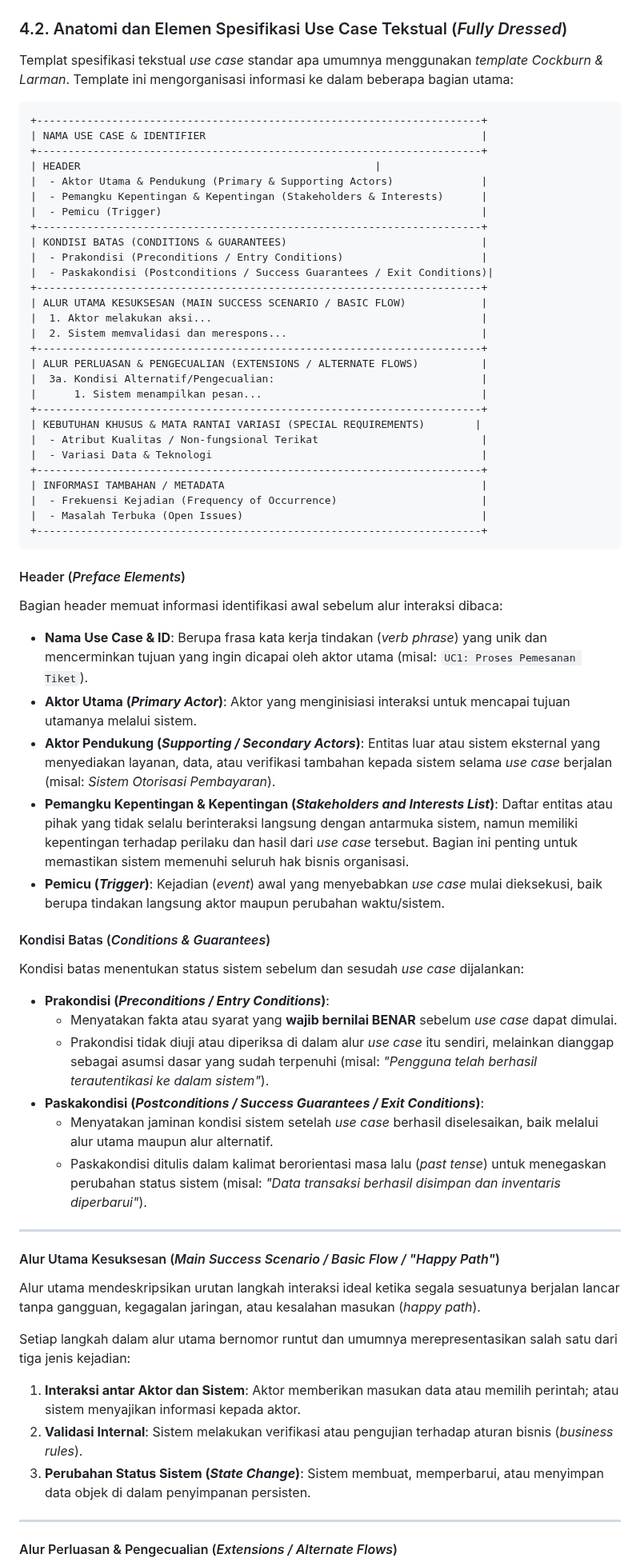
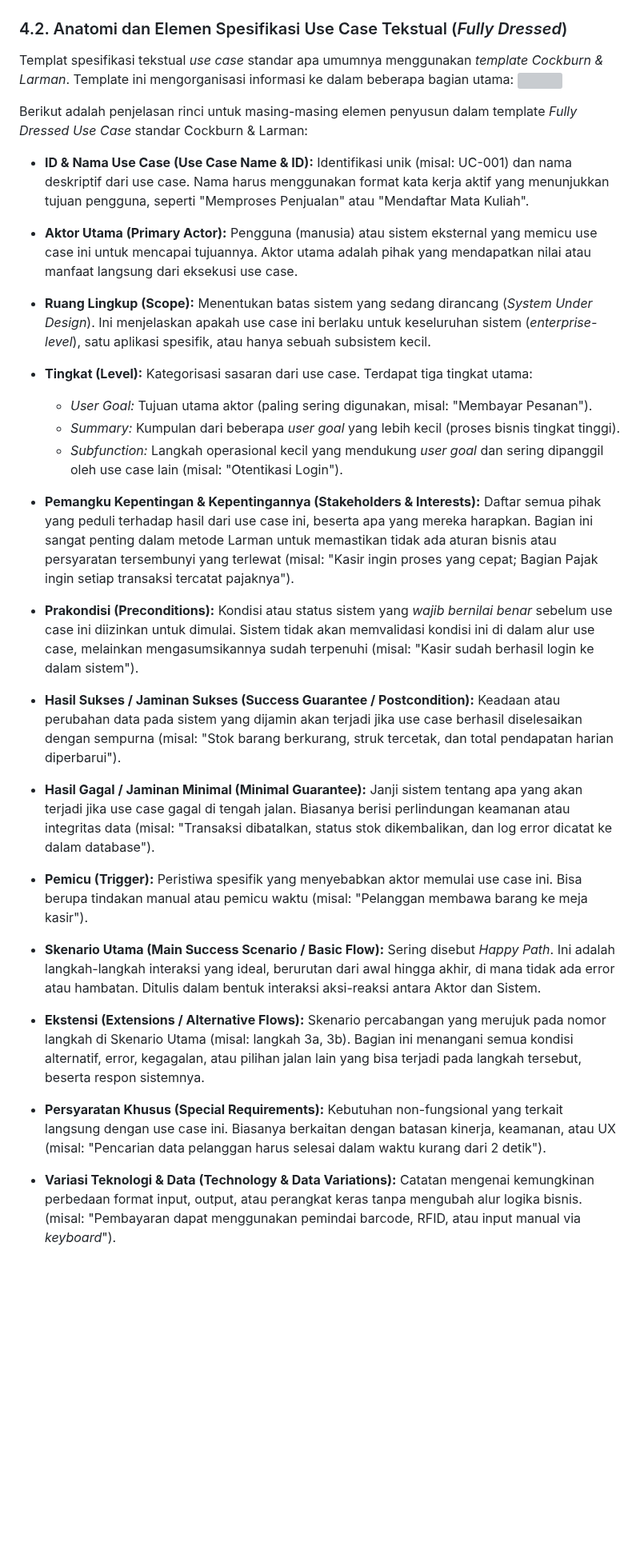
Before and after one commit to ruang-belajar/ooad, a Markdown page: 03-use-case.md, the part around one of its changes. Shown at 80% size. Drawn GitHub-style; blank space fills up the shorter version; grey boxes are pictures that could not be loaded.

````diff
--- a/03-use-case.md
+++ b/03-use-case.md
@@ -179,72 +183,36 @@ Sebelum menerapkan templat tekstual, penting untuk memahami bahwa spesifikasi _u
 ### 4.2. Anatomi dan Elemen Spesifikasi Use Case Tekstual (_Fully Dressed_)
 
 Templat spesifikasi tekstual _use case_ standar apa umumnya menggunakan *template Cockburn & Larman*. Template ini mengorganisasi informasi ke dalam beberapa bagian utama:
+![](files/Pasted%20image%2020261021172325.png)
 
-```
-+-----------------------------------------------------------------------+
-| NAMA USE CASE & IDENTIFIER                                            |
-+-----------------------------------------------------------------------+
-| HEADER                                               |
-|  - Aktor Utama & Pendukung (Primary & Supporting Actors)              |
-|  - Pemangku Kepentingan & Kepentingan (Stakeholders & Interests)      |
-|  - Pemicu (Trigger)                                                   |
-+-----------------------------------------------------------------------+
-| KONDISI BATAS (CONDITIONS & GUARANTEES)                               |
-|  - Prakondisi (Preconditions / Entry Conditions)                      |
-|  - Paskakondisi (Postconditions / Success Guarantees / Exit Conditions)|
-+-----------------------------------------------------------------------+
-| ALUR UTAMA KESUKSESAN (MAIN SUCCESS SCENARIO / BASIC FLOW)            |
-|  1. Aktor melakukan aksi...                                           |
-|  2. Sistem memvalidasi dan merespons...                               |
-+-----------------------------------------------------------------------+
-| ALUR PERLUASAN & PENGECUALIAN (EXTENSIONS / ALTERNATE FLOWS)          |
-|  3a. Kondisi Alternatif/Pengecualian:                                 |
-|      1. Sistem menampilkan pesan...                                   |
-+-----------------------------------------------------------------------+
-| KEBUTUHAN KHUSUS & MATA RANTAI VARIASI (SPECIAL REQUIREMENTS)        |
-|  - Atribut Kualitas / Non-fungsional Terikat                          |
-|  - Variasi Data & Teknologi                                           |
-+-----------------------------------------------------------------------+
-| INFORMASI TAMBAHAN / METADATA                                         |
-|  - Frekuensi Kejadian (Frequency of Occurrence)                       |
-|  - Masalah Terbuka (Open Issues)                                      |
-+-----------------------------------------------------------------------+
-```
+Berikut adalah penjelasan rinci untuk masing-masing elemen penyusun dalam template _Fully Dressed Use Case_ standar Cockburn & Larman:
 
-#### Header (_Preface Elements_)
+- **ID & Nama Use Case (Use Case Name & ID):** Identifikasi unik (misal: UC-001) dan nama deskriptif dari use case. Nama harus menggunakan format kata kerja aktif yang menunjukkan tujuan pengguna, seperti "Memproses Penjualan" atau "Mendaftar Mata Kuliah".
 
-Bagian header memuat informasi identifikasi awal sebelum alur interaksi dibaca:
+- **Aktor Utama (Primary Actor):** Pengguna (manusia) atau sistem eksternal yang memicu use case ini untuk mencapai tujuannya. Aktor utama adalah pihak yang mendapatkan nilai atau manfaat langsung dari eksekusi use case.
 
-- **Nama Use Case & ID**: Berupa frasa kata kerja tindakan (_verb phrase_) yang unik dan mencerminkan tujuan yang ingin dicapai oleh aktor utama (misal: `UC1: Proses Pemesanan Tiket`).
-- **Aktor Utama (_Primary Actor_)**: Aktor yang menginisiasi interaksi untuk mencapai tujuan utamanya melalui sistem.
-- **Aktor Pendukung (_Supporting / Secondary Actors_)**: Entitas luar atau sistem eksternal yang menyediakan layanan, data, atau verifikasi tambahan kepada sistem selama _use case_ berjalan (misal: _Sistem Otorisasi Pembayaran_).
-- **Pemangku Kepentingan & Kepentingan (_Stakeholders and Interests List_)**: Daftar entitas atau pihak yang tidak selalu berinteraksi langsung dengan antarmuka sistem, namun memiliki kepentingan terhadap perilaku dan hasil dari _use case_ tersebut. Bagian ini penting untuk memastikan sistem memenuhi seluruh hak bisnis organisasi.
-- **Pemicu (_Trigger_)**: Kejadian (_event_) awal yang menyebabkan _use case_ mulai dieksekusi, baik berupa tindakan langsung aktor maupun perubahan waktu/sistem.
+- **Ruang Lingkup (Scope):** Menentukan batas sistem yang sedang dirancang (_System Under Design_). Ini menjelaskan apakah use case ini berlaku untuk keseluruhan sistem (_enterprise-level_), satu aplikasi spesifik, atau hanya sebuah subsistem kecil.
 
-#### Kondisi Batas (_Conditions & Guarantees_)
+- **Tingkat (Level):** Kategorisasi sasaran dari use case. Terdapat tiga tingkat utama:
+    - _User Goal:_ Tujuan utama aktor (paling sering digunakan, misal: "Membayar Pesanan").
+    - _Summary:_ Kumpulan dari beberapa _user goal_ yang lebih kecil (proses bisnis tingkat tinggi).
+    - _Subfunction:_ Langkah operasional kecil yang mendukung _user goal_ dan sering dipanggil oleh use case lain (misal: "Otentikasi Login").
 
-Kondisi batas menentukan status sistem sebelum dan sesudah _use case_ dijalankan:
+- **Pemangku Kepentingan & Kepentingannya (Stakeholders & Interests):** Daftar semua pihak yang peduli terhadap hasil dari use case ini, beserta apa yang mereka harapkan. Bagian ini sangat penting dalam metode Larman untuk memastikan tidak ada aturan bisnis atau persyaratan tersembunyi yang terlewat (misal: "Kasir ingin proses yang cepat; Bagian Pajak ingin setiap transaksi tercatat pajaknya").
 
-- **Prakondisi (_Preconditions / Entry Conditions_)**:
-    - Menyatakan fakta atau syarat yang **wajib bernilai BENAR** sebelum _use case_ dapat dimulai.
-    - Prakondisi tidak diuji atau diperiksa di dalam alur _use case_ itu sendiri, melainkan dianggap sebagai asumsi dasar yang sudah terpenuhi (misal: _"Pengguna telah berhasil terautentikasi ke dalam sistem"_).
-- **Paskakondisi (_Postconditions / Success Guarantees / Exit Conditions_)**:
-    - Menyatakan jaminan kondisi sistem setelah _use case_ berhasil diselesaikan, baik melalui alur utama maupun alur alternatif.
-    - Paskakondisi ditulis dalam kalimat berorientasi masa lalu (_past tense_) untuk menegaskan perubahan status sistem (misal: _"Data transaksi berhasil disimpan dan inventaris diperbarui"_).
+- **Prakondisi (Preconditions):** Kondisi atau status sistem yang _wajib bernilai benar_ sebelum use case ini diizinkan untuk dimulai. Sistem tidak akan memvalidasi kondisi ini di dalam alur use case, melainkan mengasumsikannya sudah terpenuhi (misal: "Kasir sudah berhasil login ke dalam sistem").
 
----
+- **Hasil Sukses / Jaminan Sukses (Success Guarantee / Postcondition):** Keadaan atau perubahan data pada sistem yang dijamin akan terjadi jika use case berhasil diselesaikan dengan sempurna (misal: "Stok barang berkurang, struk tercetak, dan total pendapatan harian diperbarui").
 
-#### Alur Utama Kesuksesan (_Main Success Scenario / Basic Flow / "Happy Path"_)
+- **Hasil Gagal / Jaminan Minimal (Minimal Guarantee):** Janji sistem tentang apa yang akan terjadi jika use case gagal di tengah jalan. Biasanya berisi perlindungan keamanan atau integritas data (misal: "Transaksi dibatalkan, status stok dikembalikan, dan log error dicatat ke dalam database").
 
-Alur utama mendeskripsikan urutan langkah interaksi ideal ketika segala sesuatunya berjalan lancar tanpa gangguan, kegagalan jaringan, atau kesalahan masukan (_happy path_).
+- **Pemicu (Trigger):** Peristiwa spesifik yang menyebabkan aktor memulai use case ini. Bisa berupa tindakan manual atau pemicu waktu (misal: "Pelanggan membawa barang ke meja kasir").
 
-Setiap langkah dalam alur utama bernomor runtut dan umumnya merepresentasikan salah satu dari tiga jenis kejadian:
+- **Skenario Utama (Main Success Scenario / Basic Flow):** Sering disebut _Happy Path_. Ini adalah langkah-langkah interaksi yang ideal, berurutan dari awal hingga akhir, di mana tidak ada error atau hambatan. Ditulis dalam bentuk interaksi aksi-reaksi antara Aktor dan Sistem.
 
-1. **Interaksi antar Aktor dan Sistem**: Aktor memberikan masukan data atau memilih perintah; atau sistem menyajikan informasi kepada aktor.
-2. **Validasi Internal**: Sistem melakukan verifikasi atau pengujian terhadap aturan bisnis (_business rules_).
-3. **Perubahan Status Sistem (_State Change_)**: Sistem membuat, memperbarui, atau menyimpan data objek di dalam penyimpanan persisten.
+- **Ekstensi (Extensions / Alternative Flows):** Skenario percabangan yang merujuk pada nomor langkah di Skenario Utama (misal: langkah 3a, 3b). Bagian ini menangani semua kondisi alternatif, error, kegagalan, atau pilihan jalan lain yang bisa terjadi pada langkah tersebut, beserta respon sistemnya.
 
----
+- **Persyaratan Khusus (Special Requirements):** Kebutuhan non-fungsional yang terkait langsung dengan use case ini. Biasanya berkaitan dengan batasan kinerja, keamanan, atau UX (misal: "Pencarian data pelanggan harus selesai dalam waktu kurang dari 2 detik").
 
-#### Alur Perluasan & Pengecualian (_Extensions / Alternate Flows_)
+- **Variasi Teknologi & Data (Technology & Data Variations):** Catatan mengenai kemungkinan perbedaan format input, output, atau perangkat keras tanpa mengubah alur logika bisnis. (misal: "Pembayaran dapat menggunakan pemindai barcode, RFID, atau input manual via _keyboard_").
 
````
Also changed, not shown: other parts of 03-use-case.md (+142 -34 lines), files/03-uc-4.png (added).
